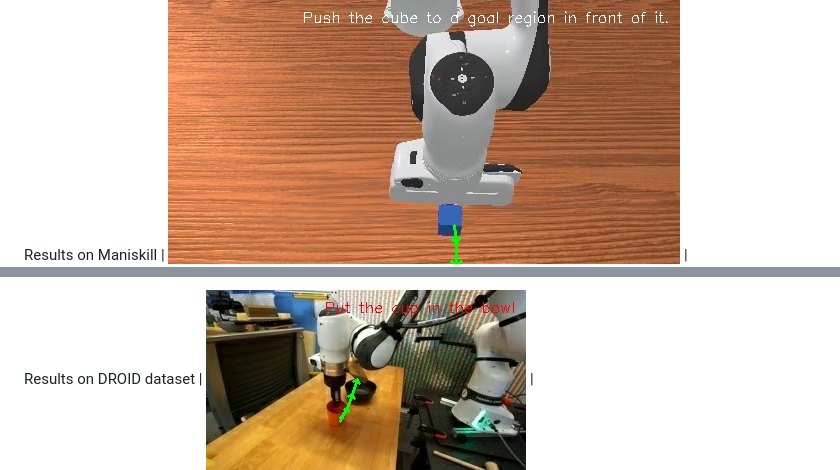
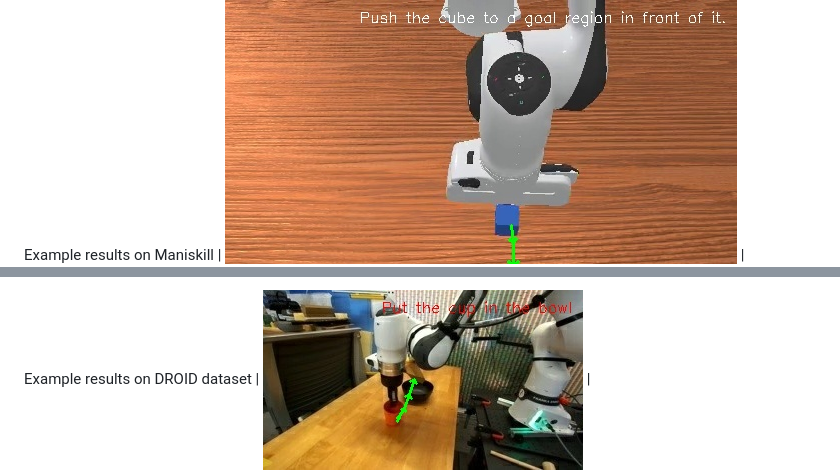
Before and after one commit to CloudEngineHub/A0, a Markdown page: README.md, 2 parts joined by grey strips. Rendered like a GitHub page.

```diff
--- a/README.md
+++ b/README.md
@@ -7,11 +7,11 @@ Results on HOI4D dataset
 |:------------------------:|:------------------------:|:------------------------:|:------------------------:|
 
 
-Results on Maniskill
+Example results on Maniskill
 | ![man1](./assets/maniskill_sample1.jpg) | ![man2](./assets/maniskill_sample2.jpg) | ![man3](./assets/maniskill_sample3.jpg) |![man4](./assets/maniskill_sample4.jpg) |![man5](./assets/maniskill_sample5.jpg) |
 |:------------------------:|:------------------------:|:------------------------:|:------------------------:|:------------------------:|
 
-Results on DROID dataset
+Example results on DROID dataset
 | ![droid1](./assets/droid_sample1.jpg) | ![droid2](./assets/droid_sample2.jpg) | ![droid3](./assets/droid_sample3.jpg) |![droid4](./assets/droid_sample4.jpg) |
 |:------------------------:|:------------------------:|:------------------------:|:------------------------:|
 
```
Also changed, not shown: other parts of README.md (+5 -5 lines).
